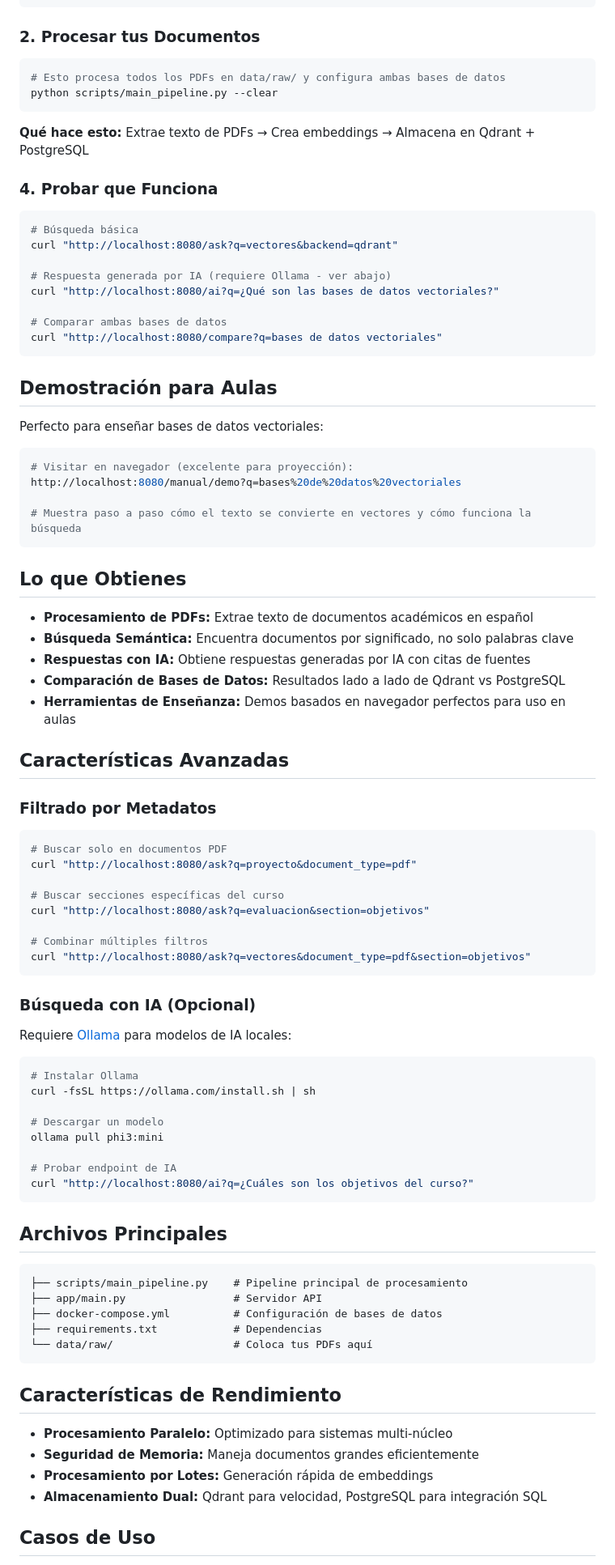
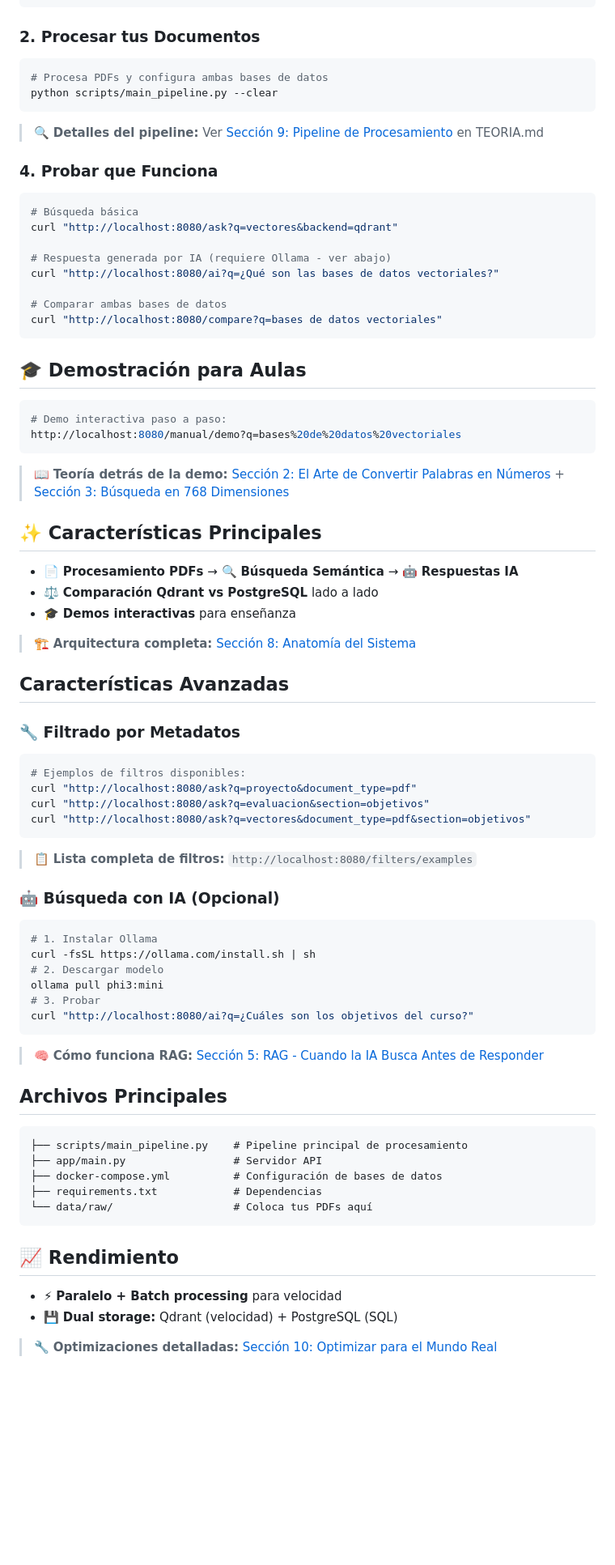
Before and after one commit to aleistrying/basic-py-rag, a Markdown page: README.md, the part around the change printed below. Shown: that part at 81% size. Rendered like a GitHub page; blank space fills up the shorter version.

````diff
--- a/README.md
+++ b/README.md
@@ -22,11 +24,11 @@ pip install -r requirements.txt
 ### 2. Procesar tus Documentos
 
 ```bash
-# Esto procesa todos los PDFs en data/raw/ y configura ambas bases de datos
+# Procesa PDFs y configura ambas bases de datos
 python scripts/main_pipeline.py --clear
 ```
 
-**Qué hace esto:** Extrae texto de PDFs → Crea embeddings → Almacena en Qdrant + PostgreSQL
+> 🔍 **Detalles del pipeline:** Ver [Sección 9: Pipeline de Procesamiento](./TEORIA.md#9-de-pdf-a-respuesta-inteligente-en-6-pasos) en TEORIA.md
 
 ### 4. Probar que Funciona
 
@@ -41,54 +43,48 @@ curl "http://localhost:8080/ai?q=¿Qué son las bases de datos vectoriales?"
 curl "http://localhost:8080/compare?q=bases de datos vectoriales"
 ```
 
-## Demostración para Aulas
-
-Perfecto para enseñar bases de datos vectoriales:
+## 🎓 Demostración para Aulas
 
 ```bash
-# Visitar en navegador (excelente para proyección):
+# Demo interactiva paso a paso:
 http://localhost:8080/manual/demo?q=bases%20de%20datos%20vectoriales
-
-# Muestra paso a paso cómo el texto se convierte en vectores y cómo funciona la búsqueda
 ```
 
-## Lo que Obtienes
+> 📖 **Teoría detrás de la demo:** [Sección 2: El Arte de Convertir Palabras en Números](./TEORIA.md#2-el-arte-de-convertir-palabras-en-números) + [Sección 3: Búsqueda en 768 Dimensiones](./TEORIA.md#3-encontrar-agujas-en-pajares-de-768-dimensiones)
 
-- **Procesamiento de PDFs:** Extrae texto de documentos académicos en español
-- **Búsqueda Semántica:** Encuentra documentos por significado, no solo palabras clave
-- **Respuestas con IA:** Obtiene respuestas generadas por IA con citas de fuentes
-- **Comparación de Bases de Datos:** Resultados lado a lado de Qdrant vs PostgreSQL
-- **Herramientas de Enseñanza:** Demos basados en navegador perfectos para uso en aulas
+## ✨ Características Principales
+
+- 📄 **Procesamiento PDFs** → 🔍 **Búsqueda Semántica** → 🤖 **Respuestas IA**
+- ⚖️ **Comparación Qdrant vs PostgreSQL** lado a lado
+- 🎓 **Demos interactivas** para enseñanza
+
+> 🏗️ **Arquitectura completa:** [Sección 8: Anatomía del Sistema](./TEORIA.md#8-anatomía-de-nuestro-sistema-rag)
 
 ## Características Avanzadas
 
-### Filtrado por Metadatos
+### 🔧 Filtrado por Metadatos
 
 ```bash
-# Buscar solo en documentos PDF
+# Ejemplos de filtros disponibles:
 curl "http://localhost:8080/ask?q=proyecto&document_type=pdf"
-
-# Buscar secciones específicas del curso
 curl "http://localhost:8080/ask?q=evaluacion&section=objetivos"
-
-# Combinar múltiples filtros
 curl "http://localhost:8080/ask?q=vectores&document_type=pdf&section=objetivos"
 ```
 
-### Búsqueda con IA (Opcional)
+> 📋 **Lista completa de filtros:** `http://localhost:8080/filters/examples`
 
-Requiere [Ollama](https://ollama.com/) para modelos de IA locales:
+### 🤖 Búsqueda con IA (Opcional)
 
 ```bash
-# Instalar Ollama
+# 1. Instalar Ollama
 curl -fsSL https://ollama.com/install.sh | sh
-
-# Descargar un modelo
+# 2. Descargar modelo
 ollama pull phi3:mini
-
-# Probar endpoint de IA
+# 3. Probar
 curl "http://localhost:8080/ai?q=¿Cuáles son los objetivos del curso?"
 ```
+
+> 🧠 **Cómo funciona RAG:** [Sección 5: RAG - Cuando la IA Busca Antes de Responder](./TEORIA.md#5-rag-cuando-la-ia-busca-antes-de-responder)
 
 ## Archivos Principales
 
@@ -100,12 +96,10 @@ curl "http://localhost:8080/ai?q=¿Cuáles son los objetivos del curso?"
 └── data/raw/                   # Coloca tus PDFs aquí
 ```
 
-## Características de Rendimiento
+## 📈 Rendimiento
 
-- **Procesamiento Paralelo:** Optimizado para sistemas multi-núcleo
-- **Seguridad de Memoria:** Maneja documentos grandes eficientemente
-- **Procesamiento por Lotes:** Generación rápida de embeddings
-- **Almacenamiento Dual:** Qdrant para velocidad, PostgreSQL para integración SQL
+- ⚡ **Paralelo + Batch processing** para velocidad
+- 💾 **Dual storage:** Qdrant (velocidad) + PostgreSQL (SQL)
 
-## Casos de Uso
+> 🔧 **Optimizaciones detalladas:** [Sección 10: Optimizar para el Mundo Real](./TEORIA.md#10-optimizar-para-el-mundo-real)
 
````
Also changed, not shown: other parts of README.md (+29 -38 lines).
